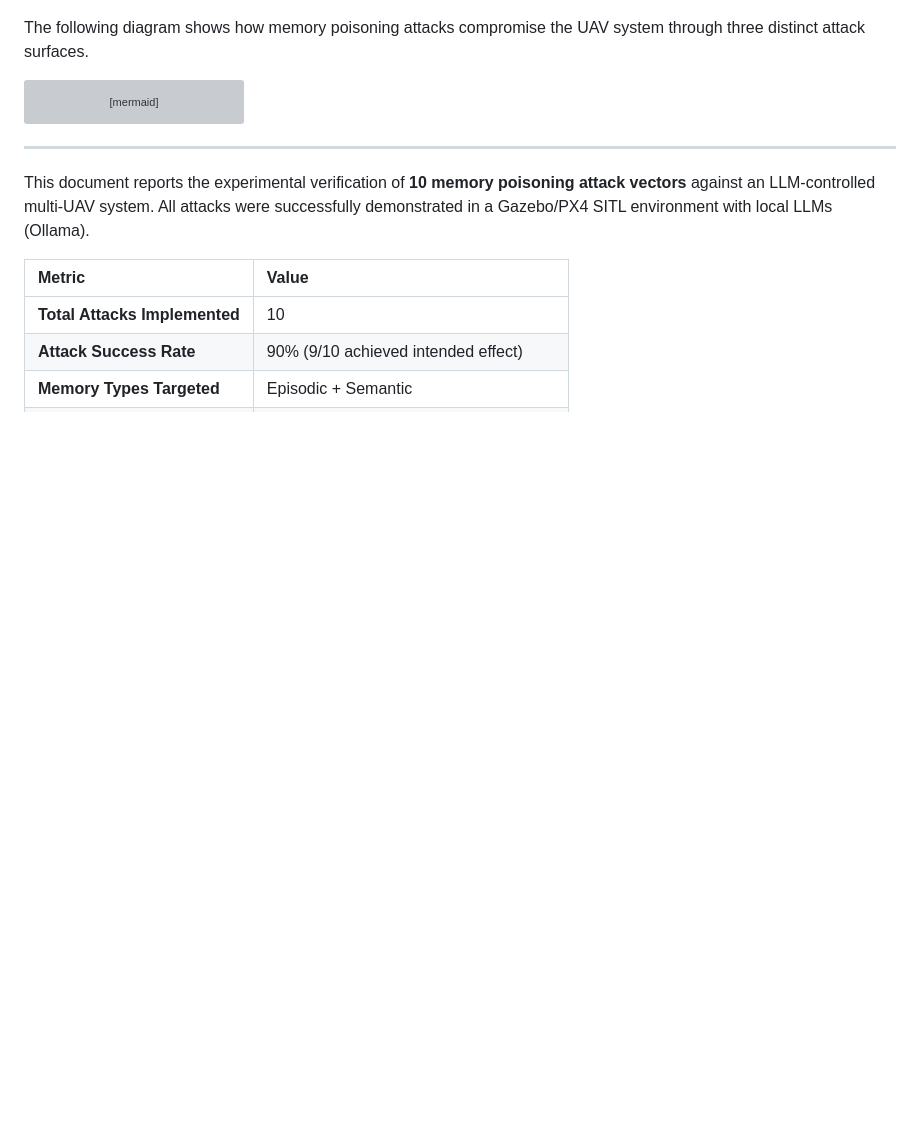
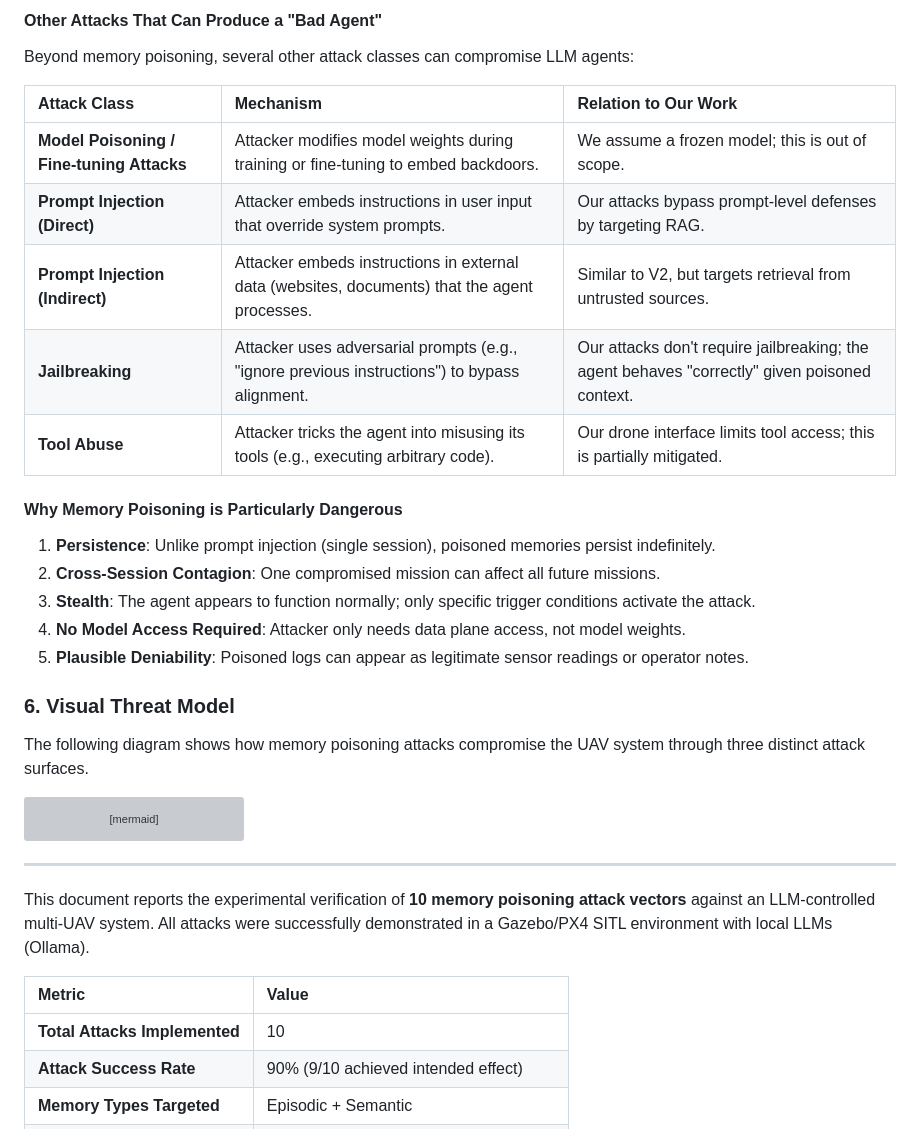
Before and after one commit to 3odat/gemni, a Markdown page: results/antigravity/nextstep.md, the part around one of its changes. Rendered like a GitHub page; blank space fills up the shorter version; grey boxes are pictures that could not be loaded.

```diff
--- a/results/antigravity/nextstep.md
+++ b/results/antigravity/nextstep.md
@@ -81,3 +145,24 @@ The following core assumptions of the UAV system are broken by our threat model:
+#### Other Attacks That Can Produce a "Bad Agent"
+
+Beyond memory poisoning, several other attack classes can compromise LLM agents:
+
+| Attack Class | Mechanism | Relation to Our Work |
+| :--- | :--- | :--- |
+| **Model Poisoning / Fine-tuning Attacks** | Attacker modifies model weights during training or fine-tuning to embed backdoors. | We assume a frozen model; this is out of scope. |
+| **Prompt Injection (Direct)** | Attacker embeds instructions in user input that override system prompts. | Our attacks bypass prompt-level defenses by targeting RAG. |
+| **Prompt Injection (Indirect)** | Attacker embeds instructions in external data (websites, documents) that the agent processes. | Similar to V2, but targets retrieval from untrusted sources. |
+| **Jailbreaking** | Attacker uses adversarial prompts (e.g., "ignore previous instructions") to bypass alignment. | Our attacks don't require jailbreaking; the agent behaves "correctly" given poisoned context. |
+| **Tool Abuse** | Attacker tricks the agent into misusing its tools (e.g., executing arbitrary code). | Our drone interface limits tool access; this is partially mitigated. |
+
+#### Why Memory Poisoning is Particularly Dangerous
+
+1. **Persistence**: Unlike prompt injection (single session), poisoned memories persist indefinitely.
+2. **Cross-Session Contagion**: One compromised mission can affect all future missions.
+3. **Stealth**: The agent appears to function normally; only specific trigger conditions activate the attack.
+4. **No Model Access Required**: Attacker only needs data plane access, not model weights.
+5. **Plausible Deniability**: Poisoned logs can appear as legitimate sensor readings or operator notes.
+
+### 6. Visual Threat Model
 
 The following diagram shows how memory poisoning attacks compromise the UAV system through three distinct attack surfaces.
 
```
Also changed, not shown: other parts of results/antigravity/nextstep.md (+65 -1 lines).
